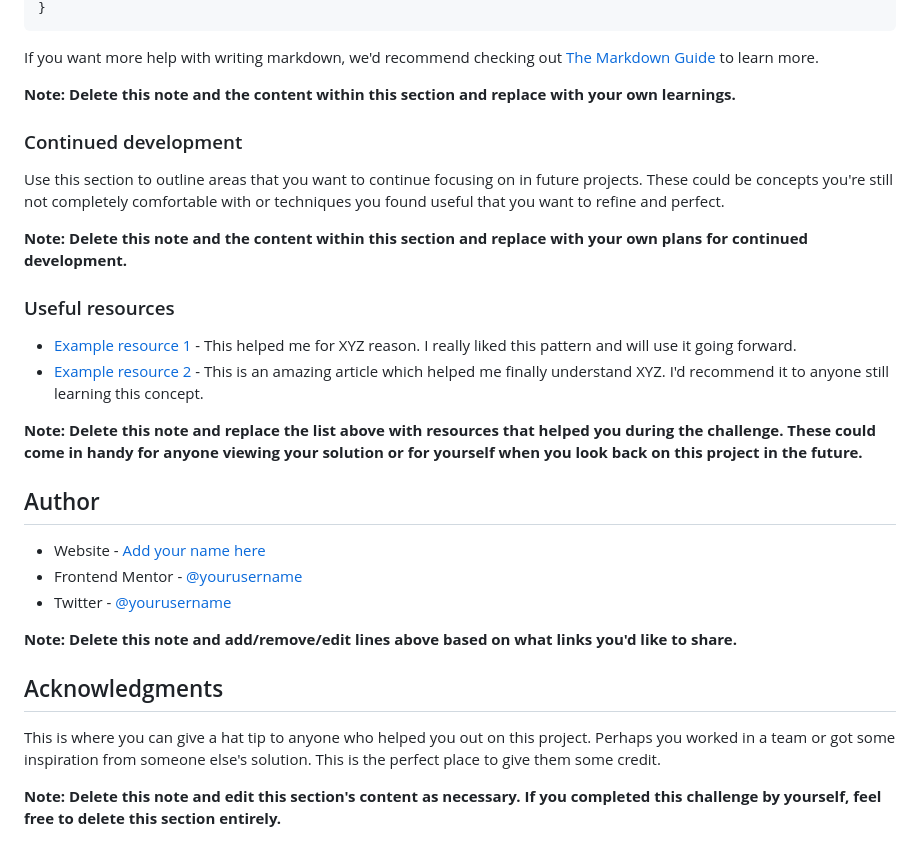
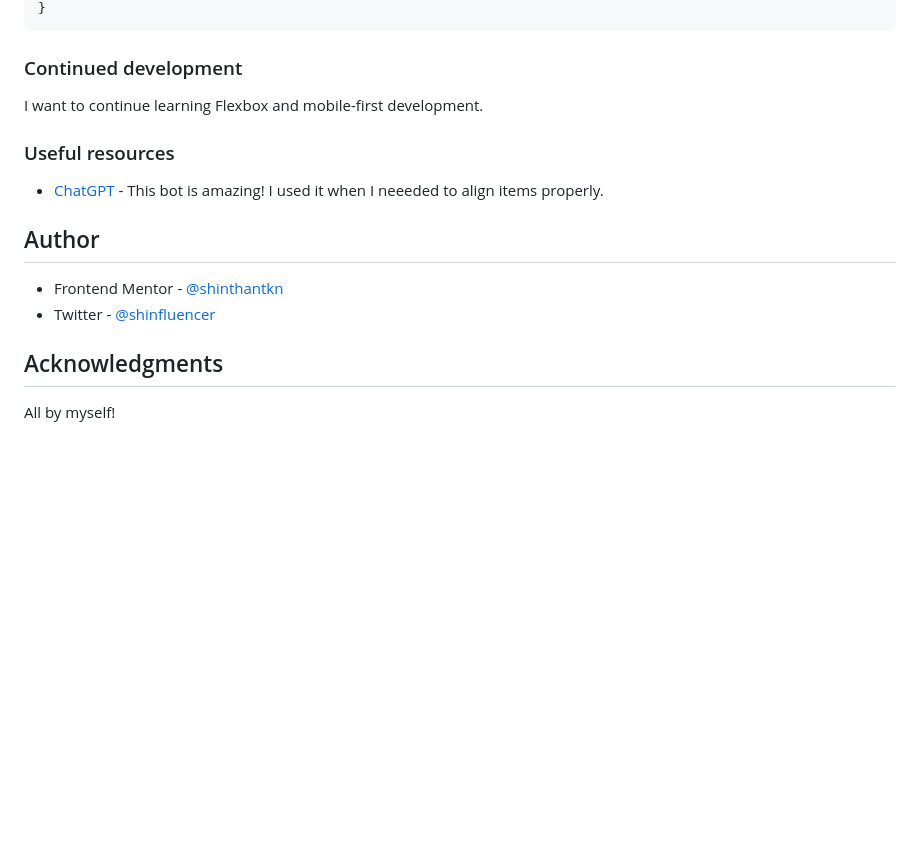
Before and after one commit to shinthantkn/fem-product-card, a Markdown page: README.md, the part around the change printed below. Drawn GitHub-style; blank space fills up the shorter version.

````diff
--- a/README.md
+++ b/README.md
@@ -79,33 +78,19 @@ const proudOfThisFunc = () => {
 }
 ```
 
-If you want more help with writing markdown, we'd recommend checking out [The Markdown Guide](https://www.markdownguide.org/) to learn more.
-
-**Note: Delete this note and the content within this section and replace with your own learnings.**
-
 ### Continued development
 
-Use this section to outline areas that you want to continue focusing on in future projects. These could be concepts you're still not completely comfortable with or techniques you found useful that you want to refine and perfect.
-
-**Note: Delete this note and the content within this section and replace with your own plans for continued development.**
+I want to continue learning Flexbox and mobile-first development.
 
 ### Useful resources
 
-- [Example resource 1](https://www.example.com) - This helped me for XYZ reason. I really liked this pattern and will use it going forward.
-- [Example resource 2](https://www.example.com) - This is an amazing article which helped me finally understand XYZ. I'd recommend it to anyone still learning this concept.
-
-**Note: Delete this note and replace the list above with resources that helped you during the challenge. These could come in handy for anyone viewing your solution or for yourself when you look back on this project in the future.**
+- [ChatGPT](https://chat.openai.com) - This bot is amazing! I used it when I neeeded to align items properly.
 
 ## Author
 
-- Website - [Add your name here](https://www.your-site.com)
-- Frontend Mentor - [@yourusername](https://www.frontendmentor.io/profile/yourusername)
-- Twitter - [@yourusername](https://www.twitter.com/yourusername)
-
-**Note: Delete this note and add/remove/edit lines above based on what links you'd like to share.**
+- Frontend Mentor - [@shinthantkn](https://www.frontendmentor.io/profile/shinthantkn)
+- Twitter - [@shinfluencer](https://www.twitter.com/shinfluencer)
 
 ## Acknowledgments
 
-This is where you can give a hat tip to anyone who helped you out on this project. Perhaps you worked in a team or got some inspiration from someone else's solution. This is the perfect place to give them some credit.
-
-**Note: Delete this note and edit this section's content as necessary. If you completed this challenge by yourself, feel free to delete this section entirely.**
+All by myself!
````
Also changed, not shown: other parts of README.md (+32 -33 lines), src/images/live-screenshot.png (added), 2 other files.
